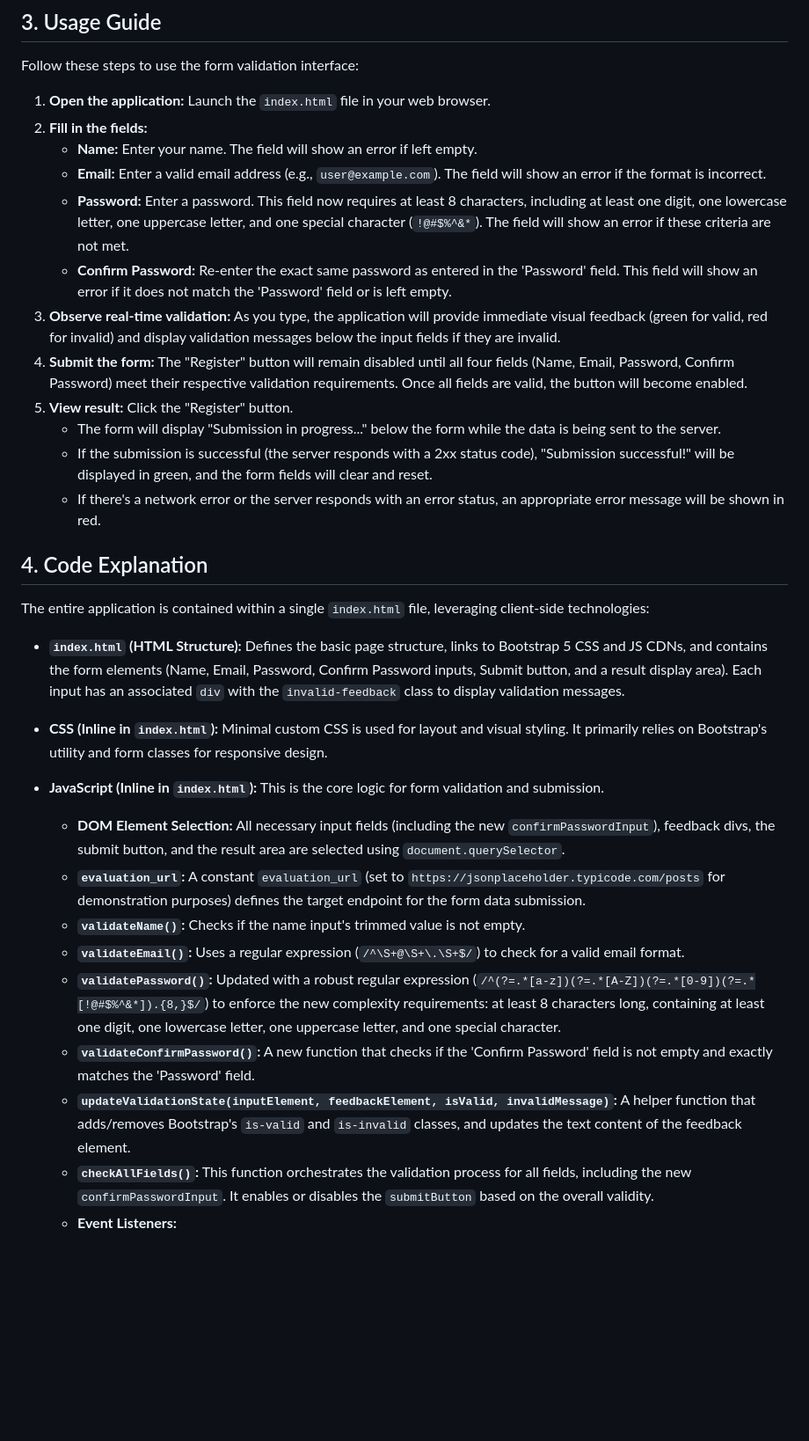
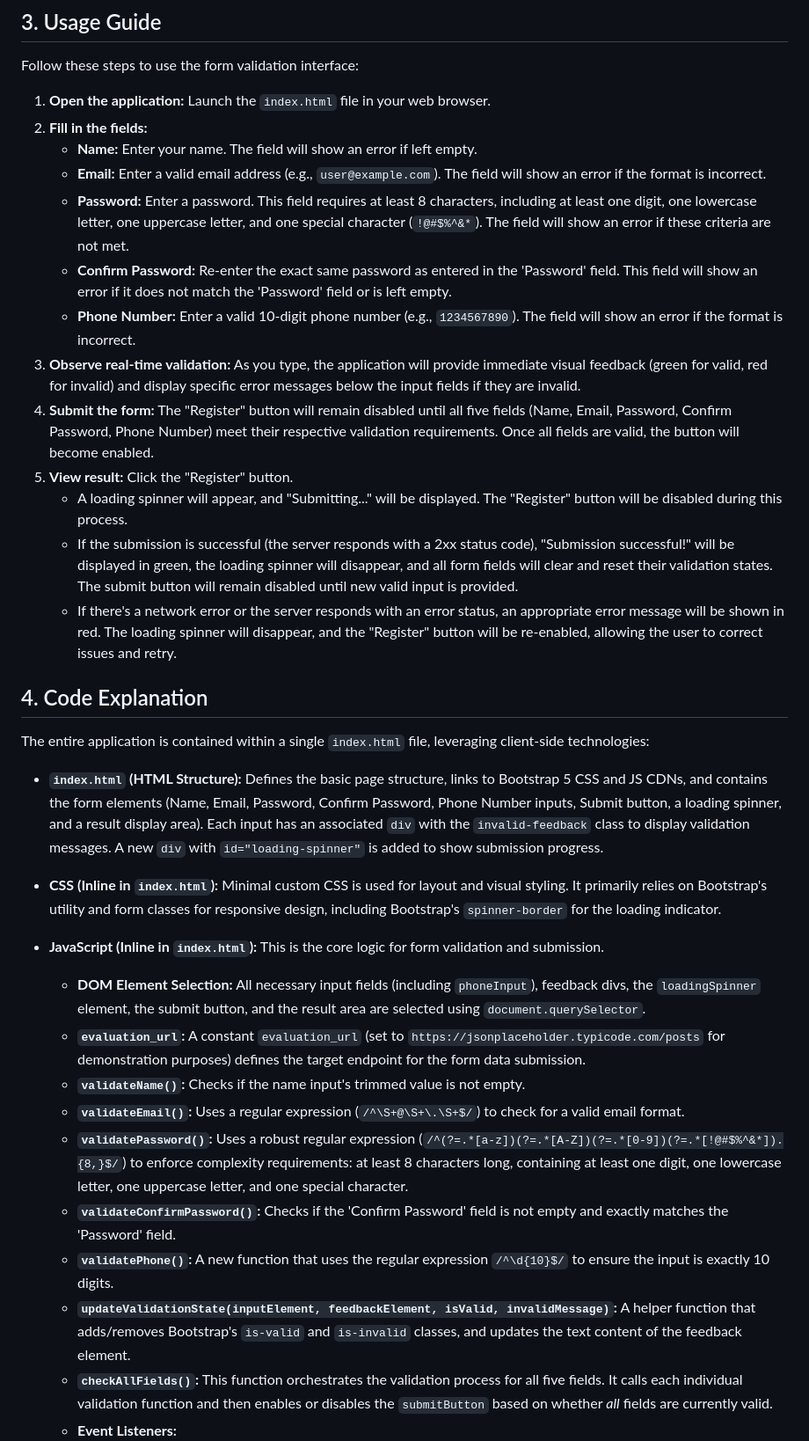
Before and after one commit to 23f1001080/llm-app-form-validator-a1b2c-123e4567-e89b-12d3-a456-426614174002, a Markdown page: README.md, the part around one of its changes. Shown at 88% size. Drawn GitHub-style; blank space fills up the shorter version.

Commit message:
feat: Add/update README.md for round 3

```diff
--- a/README.md
+++ b/README.md
@@ -29,30 +29,32 @@ Follow these steps to use the form validation interface:
 2.  **Fill in the fields:**
     *   **Name:** Enter your name. The field will show an error if left empty.
     *   **Email:** Enter a valid email address (e.g., `user@example.com`). The field will show an error if the format is incorrect.
-    *   **Password:** Enter a password. This field now requires at least 8 characters, including at least one digit, one lowercase letter, one uppercase letter, and one special character (`!@#$%^&*`). The field will show an error if these criteria are not met.
+    *   **Password:** Enter a password. This field requires at least 8 characters, including at least one digit, one lowercase letter, one uppercase letter, and one special character (`!@#$%^&*`). The field will show an error if these criteria are not met.
     *   **Confirm Password:** Re-enter the exact same password as entered in the 'Password' field. This field will show an error if it does not match the 'Password' field or is left empty.
-3.  **Observe real-time validation:** As you type, the application will provide immediate visual feedback (green for valid, red for invalid) and display validation messages below the input fields if they are invalid.
-4.  **Submit the form:** The "Register" button will remain disabled until all four fields (Name, Email, Password, Confirm Password) meet their respective validation requirements. Once all fields are valid, the button will become enabled.
+    *   **Phone Number:** Enter a valid 10-digit phone number (e.g., `1234567890`). The field will show an error if the format is incorrect.
+3.  **Observe real-time validation:** As you type, the application will provide immediate visual feedback (green for valid, red for invalid) and display specific error messages below the input fields if they are invalid.
+4.  **Submit the form:** The "Register" button will remain disabled until all five fields (Name, Email, Password, Confirm Password, Phone Number) meet their respective validation requirements. Once all fields are valid, the button will become enabled.
 5.  **View result:** Click the "Register" button.
-    *   The form will display "Submission in progress..." below the form while the data is being sent to the server.
-    *   If the submission is successful (the server responds with a 2xx status code), "Submission successful!" will be displayed in green, and the form fields will clear and reset.
-    *   If there's a network error or the server responds with an error status, an appropriate error message will be shown in red.
+    *   A loading spinner will appear, and "Submitting..." will be displayed. The "Register" button will be disabled during this process.
+    *   If the submission is successful (the server responds with a 2xx status code), "Submission successful!" will be displayed in green, the loading spinner will disappear, and all form fields will clear and reset their validation states. The submit button will remain disabled until new valid input is provided.
+    *   If there's a network error or the server responds with an error status, an appropriate error message will be shown in red. The loading spinner will disappear, and the "Register" button will be re-enabled, allowing the user to correct issues and retry.
 
 ## 4. Code Explanation
 
 The entire application is contained within a single `index.html` file, leveraging client-side technologies:
 
-*   **`index.html` (HTML Structure):** Defines the basic page structure, links to Bootstrap 5 CSS and JS CDNs, and contains the form elements (Name, Email, Password, Confirm Password inputs, Submit button, and a result display area). Each input has an associated `div` with the `invalid-feedback` class to display validation messages.
+*   **`index.html` (HTML Structure):** Defines the basic page structure, links to Bootstrap 5 CSS and JS CDNs, and contains the form elements (Name, Email, Password, Confirm Password, Phone Number inputs, Submit button, a loading spinner, and a result display area). Each input has an associated `div` with the `invalid-feedback` class to display validation messages. A new `div` with `id="loading-spinner"` is added to show submission progress.
 
-*   **CSS (Inline in `index.html`):** Minimal custom CSS is used for layout and visual styling. It primarily relies on Bootstrap's utility and form classes for responsive design.
+*   **CSS (Inline in `index.html`):** Minimal custom CSS is used for layout and visual styling. It primarily relies on Bootstrap's utility and form classes for responsive design, including Bootstrap's `spinner-border` for the loading indicator.
 
 *   **JavaScript (Inline in `index.html`):** This is the core logic for form validation and submission.
-    *   **DOM Element Selection:** All necessary input fields (including the new `confirmPasswordInput`), feedback divs, the submit button, and the result area are selected using `document.querySelector`.
+    *   **DOM Element Selection:** All necessary input fields (including `phoneInput`), feedback divs, the `loadingSpinner` element, the submit button, and the result area are selected using `document.querySelector`.
     *   **`evaluation_url`:** A constant `evaluation_url` (set to `https://jsonplaceholder.typicode.com/posts` for demonstration purposes) defines the target endpoint for the form data submission.
     *   **`validateName()`:** Checks if the name input's trimmed value is not empty.
     *   **`validateEmail()`:** Uses a regular expression (`/^\S+@\S+\.\S+$/`) to check for a valid email format.
-    *   **`validatePassword()`:** Updated with a robust regular expression (`/^(?=.*[a-z])(?=.*[A-Z])(?=.*[0-9])(?=.*[!@#$%^&*]).{8,}$/`) to enforce the new complexity requirements: at least 8 characters long, containing at least one digit, one lowercase letter, one uppercase letter, and one special character.
-    *   **`validateConfirmPassword()`:** A new function that checks if the 'Confirm Password' field is not empty and exactly matches the 'Password' field.
+    *   **`validatePassword()`:** Uses a robust regular expression (`/^(?=.*[a-z])(?=.*[A-Z])(?=.*[0-9])(?=.*[!@#$%^&*]).{8,}$/`) to enforce complexity requirements: at least 8 characters long, containing at least one digit, one lowercase letter, one uppercase letter, and one special character.
+    *   **`validateConfirmPassword()`:** Checks if the 'Confirm Password' field is not empty and exactly matches the 'Password' field.
+    *   **`validatePhone()`:** A new function that uses the regular expression `/^\d{10}$/` to ensure the input is exactly 10 digits.
     *   **`updateValidationState(inputElement, feedbackElement, isValid, invalidMessage)`:** A helper function that adds/removes Bootstrap's `is-valid` and `is-invalid` classes, and updates the text content of the feedback element.
-    *   **`checkAllFields()`:** This function orchestrates the validation process for all fields, including the new `confirmPasswordInput`. It enables or disables the `submitButton` based on the overall validity.
+    *   **`checkAllFields()`:** This function orchestrates the validation process for all five fields. It calls each individual validation function and then enables or disables the `submitButton` based on whether *all* fields are currently valid.
     *   **Event Listeners:**
```
Also changed, not shown: other parts of README.md (+8 -5 lines).
